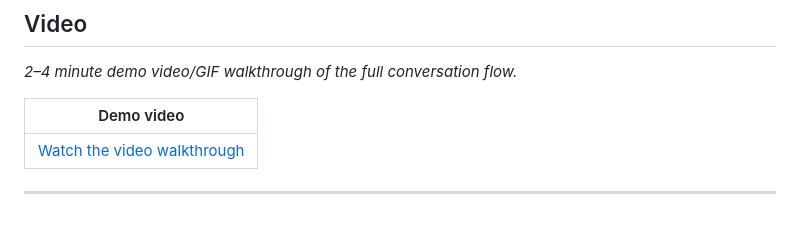
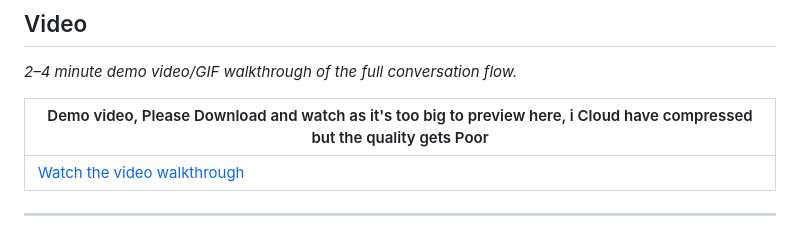
Before and after one commit to Jashshah5121/asterguard-rag-support-agent, a Markdown page: README.md, the part around the change. Rendered like a GitHub page.

Commit message:
Revise demo video section in README
Updated demo video description to clarify download instructions.

```diff
--- a/README.md
+++ b/README.md
@@ -27,7 +27,7 @@ The project optimizes for **groundedness, deterministic safety checks, source au
 
 *2–4 minute demo video/GIF walkthrough of the full conversation flow.*
 
-| Demo video |
+| Demo video, Please Download and watch as it's too big to preview here, i Cloud have compressed but the quality gets Poor |
 |---|
 | [Watch the video walkthrough](video/final_video.mp4) |
 
```
